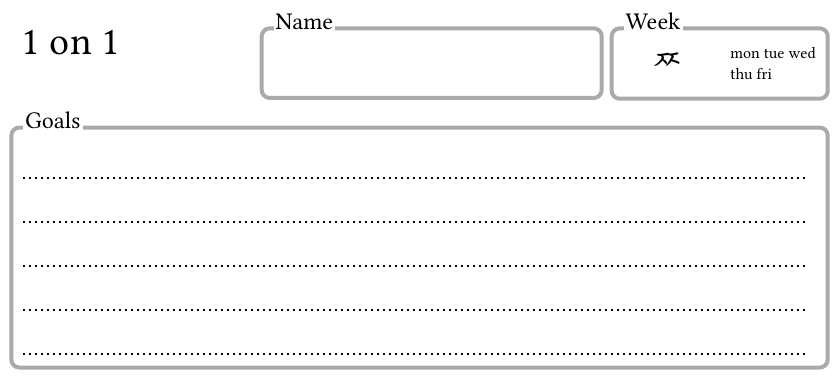
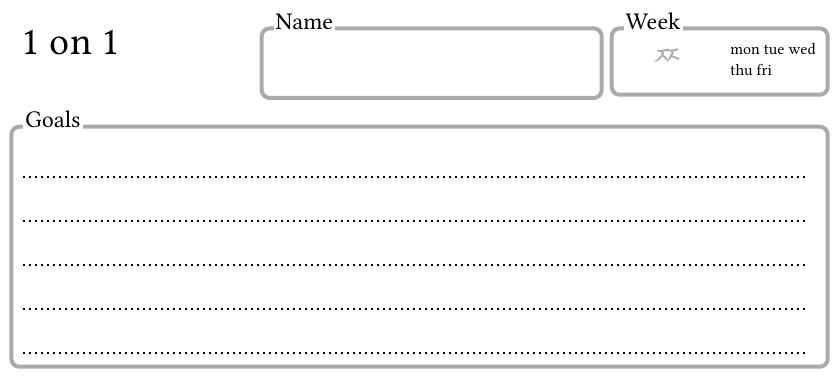
Before and after one commit to jbro/supernote-templates, a Typst document (work-one-on-one.typ, which reads include/elements.typ): part of the page, cut so that both start at the same text. Compiled offline with Typst 0.15; a missing font is replaced by an installed copy or a similar font.

Commit message:
Refactor: week box to elements

```diff
--- a/include/elements.typ
+++ b/include/elements.typ
@@ -31,3 +31,24 @@
     #v(1pt)
   ]
 )
+
+#let week-box() = titled-box(title: "Week",
+  [
+    #set align(right)
+    #v(-2pt)
+    #grid(columns: 2,
+      [
+        #set text(size: 24pt, fill: gray)
+        #set align(center+horizon)
+        
+        #h(16pt)
+      ],
+      [
+        #set text(size: 8pt)
+        #set align(left)
+        mon tue wed\
+        thu fri
+      ],
+    )
+  ]
+)
--- a/work-one-on-one.typ
+++ b/work-one-on-one.typ
@@ -12,27 +12,7 @@
   [
     #titled-box(title: "Name", v(18.8pt))
   ],
-  [
-    #titled-box(title: "Week",
-      [
-        #set align(right)
-        #grid(columns: 2,
-          [
-            #set text(size: 24pt)
-            #set align(center+horizon)
-            
-            #h(16pt)
-          ],
-          [
-            #set text(size: 8pt)
-            #set align(left)
-            mon tue wed\
-            thu fri
-          ],
-        )
-      ]
-    )
-  ]
+  week-box()
 )
 
 #titled-box(title: "Goals", note-lines(5))
```
Also changed, not shown: work-daily.typ (+2 -22 lines), work-one-on-one.typ (2 more changed lines).
